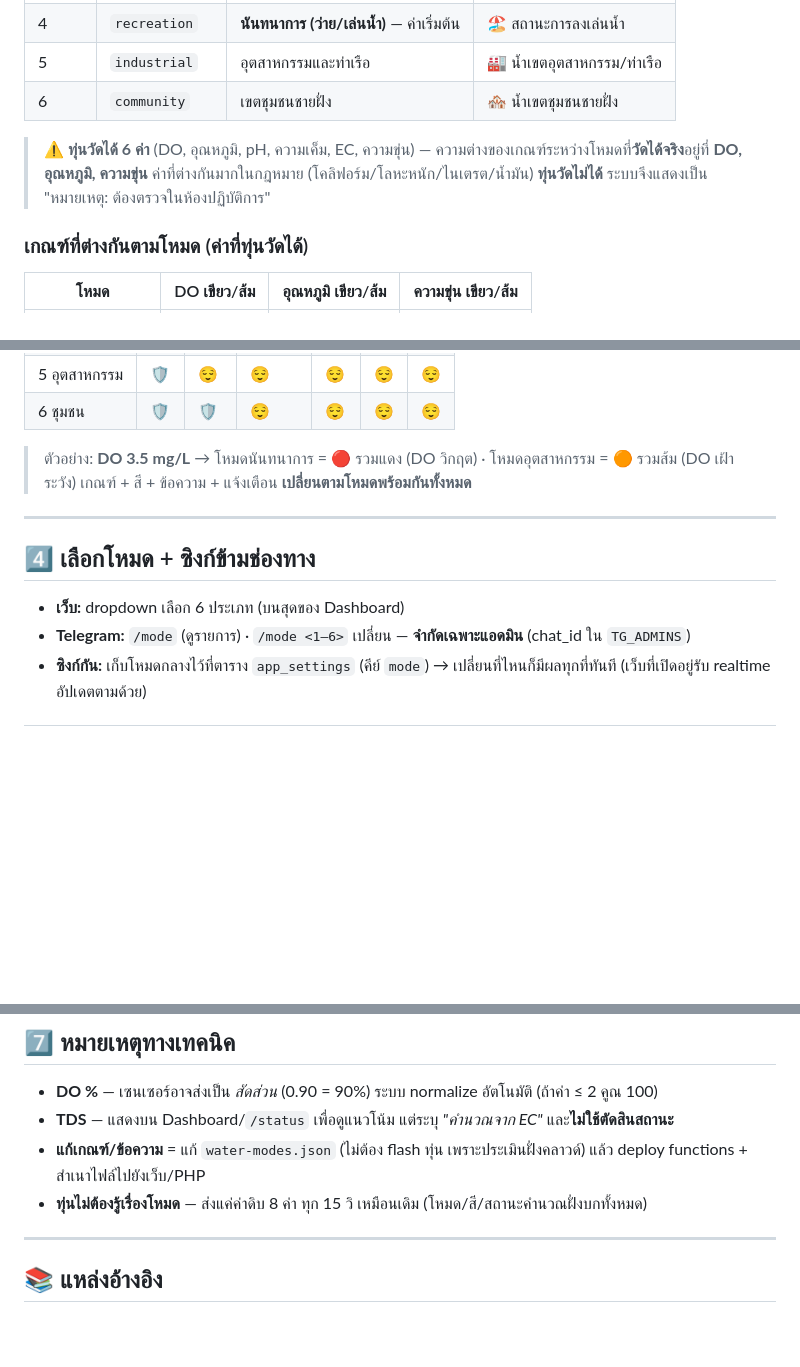
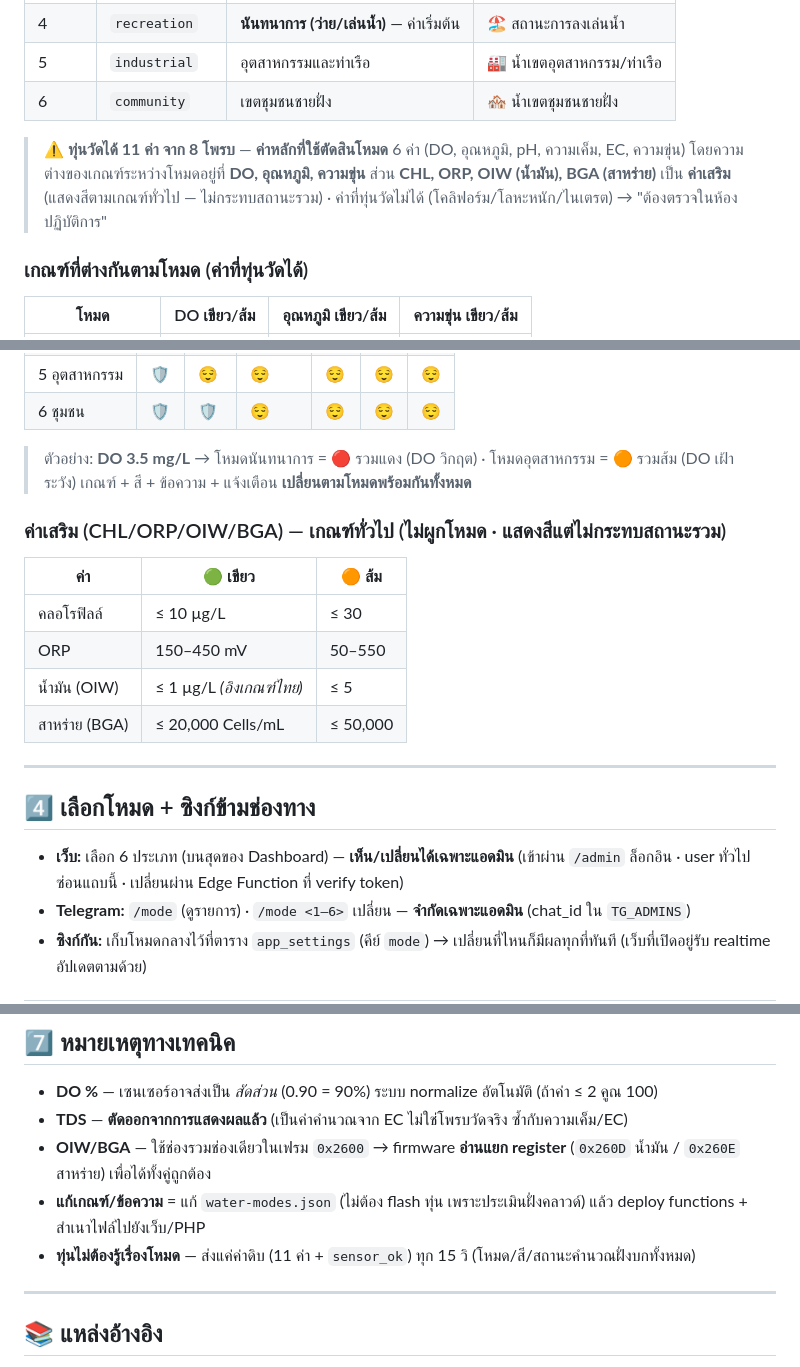
Before and after one commit to MERMAX04/Real-time-Marine-Water-Quality-Monitoring-Buoy-System, a Markdown page: 5-extensions/05-blueflag-swim-safety.md, 3 parts joined by grey strips. GitHub-like rendering; blank space fills up the shorter version.

Commit message:
Docs: update doc 05 to match current system (11 params, roles, no TDS)
- 11 values from 8 probes (was 6); add extra params (CHL/ORP/OIW/BGA) bands
- Web mode change is admin-only; heartbeat done; TDS removed; OIW/BGA split registers
- Link to consolidated 06-system-documentation.md

Co-Authored-By: Claude Opus 4.8 <noreply@anthropic.com>

```diff
--- a/5-extensions/05-blueflag-swim-safety.md
+++ b/5-extensions/05-blueflag-swim-safety.md
@@ -43,8 +45,8 @@
 | 5 | `industrial` | อุตสาหกรรมและท่าเรือ | 🏭 น้ำเขตอุตสาหกรรม/ท่าเรือ |
 | 6 | `community` | เขตชุมชนชายฝั่ง | 🏘️ น้ำเขตชุมชนชายฝั่ง |
 
-> ⚠️ **ทุ่นวัดได้ 6 ค่า** (DO, อุณหภูมิ, pH, ความเค็ม, EC, ความขุ่น) — ความต่างของเกณฑ์ระหว่างโหมดที่**วัดได้จริง**อยู่ที่ **DO, อุณหภูมิ, ความขุ่น**
-> ค่าที่ต่างกันมากในกฎหมาย (โคลิฟอร์ม/โลหะหนัก/ไนเตรต/น้ำมัน) **ทุ่นวัดไม่ได้** ระบบจึงแสดงเป็น "หมายเหตุ: ต้องตรวจในห้องปฏิบัติการ"
+> ⚠️ **ทุ่นวัดได้ 11 ค่า จาก 8 โพรบ** — **ค่าหลักที่ใช้ตัดสินโหมด** 6 ค่า (DO, อุณหภูมิ, pH, ความเค็ม, EC, ความขุ่น) โดยความต่างของเกณฑ์ระหว่างโหมดอยู่ที่ **DO, อุณหภูมิ, ความขุ่น**
+> ส่วน **CHL, ORP, OIW (น้ำมัน), BGA (สาหร่าย)** เป็น **ค่าเสริม** (แสดงสีตามเกณฑ์ทั่วไป — ไม่กระทบสถานะรวม) · ค่าที่ทุ่นวัดไม่ได้ (โคลิฟอร์ม/โลหะหนัก/ไนเตรต) → "ต้องตรวจในห้องปฏิบัติการ"
 
 ### เกณฑ์ที่ต่างกันตามโหมด (ค่าที่ทุ่นวัดได้)
 
@@ -103,11 +105,19 @@
 > ตัวอย่าง: **DO 3.5 mg/L** → โหมดนันทนาการ = 🔴 รวมแดง (DO วิกฤต) · โหมดอุตสาหกรรม = 🟠 รวมส้ม (DO เฝ้าระวัง)
 > เกณฑ์ + สี + ข้อความ + แจ้งเตือน **เปลี่ยนตามโหมดพร้อมกันทั้งหมด**
 
+### ค่าเสริม (CHL/ORP/OIW/BGA) — เกณฑ์ทั่วไป (ไม่ผูกโหมด · แสดงสีแต่ไม่กระทบสถานะรวม)
+| ค่า | 🟢 เขียว | 🟠 ส้ม |
+|-----|---------|--------|
+| คลอโรฟิลล์ | ≤ 10 µg/L | ≤ 30 |
+| ORP | 150–450 mV | 50–550 |
+| น้ำมัน (OIW) | ≤ 1 µg/L *(อิงเกณฑ์ไทย)* | ≤ 5 |
+| สาหร่าย (BGA) | ≤ 20,000 Cells/mL | ≤ 50,000 |
+
 ---
 
 ## 4️⃣ เลือกโหมด + ซิงก์ข้ามช่องทาง
 
-- **เว็บ:** dropdown เลือก 6 ประเภท (บนสุดของ Dashboard)
+- **เว็บ:** เลือก 6 ประเภท (บนสุดของ Dashboard) — **เห็น/เปลี่ยนได้เฉพาะแอดมิน** (เข้าผ่าน `/admin` ล็อกอิน · user ทั่วไปซ่อนแถบนี้ · เปลี่ยนผ่าน Edge Function ที่ verify token)
 - **Telegram:** `/mode` (ดูรายการ) · `/mode <1–6>` เปลี่ยน — **จำกัดเฉพาะแอดมิน** (chat_id ใน `TG_ADMINS`)
 - **ซิงก์กัน:** เก็บโหมดกลางไว้ที่ตาราง `app_settings` (คีย์ `mode`) → เปลี่ยนที่ไหนก็มีผลทุกที่ทันที
   (เว็บที่เปิดอยู่รับ realtime อัปเดตตามด้วย)
@@ -154,9 +164,10 @@
 
 ## 7️⃣ หมายเหตุทางเทคนิค
 - **DO %** — เซนเซอร์อาจส่งเป็น *สัดส่วน* (0.90 = 90%) ระบบ normalize อัตโนมัติ (ถ้าค่า ≤ 2 คูณ 100)
-- **TDS** — แสดงบน Dashboard/`/status` เพื่อดูแนวโน้ม แต่ระบุ *"คำนวณจาก EC"* และ**ไม่ใช้ตัดสินสถานะ**
+- **TDS** — **ตัดออกจากการแสดงผลแล้ว** (เป็นค่าคำนวณจาก EC ไม่ใช่โพรบวัดจริง ซ้ำกับความเค็ม/EC)
+- **OIW/BGA** — ใช้ช่องรวมช่องเดียวในเฟรม `0x2600` → firmware **อ่านแยก register** (`0x260D` น้ำมัน / `0x260E` สาหร่าย) เพื่อได้ทั้งคู่ถูกต้อง
 - **แก้เกณฑ์/ข้อความ** = แก้ `water-modes.json` (ไม่ต้อง flash ทุ่น เพราะประเมินฝั่งคลาวด์) แล้ว deploy functions + สำเนาไฟล์ไปยังเว็บ/PHP
-- **ทุ่นไม่ต้องรู้เรื่องโหมด** — ส่งแค่ค่าดิบ 8 ค่า ทุก 15 วิ เหมือนเดิม (โหมด/สี/สถานะคำนวณฝั่งบกทั้งหมด)
+- **ทุ่นไม่ต้องรู้เรื่องโหมด** — ส่งแค่ค่าดิบ (11 ค่า + `sensor_ok`) ทุก 15 วิ (โหมด/สี/สถานะคำนวณฝั่งบกทั้งหมด)
 
 ---
 
```
Also changed, not shown: other parts of 5-extensions/05-blueflag-swim-safety.md (+3 -1 lines).
